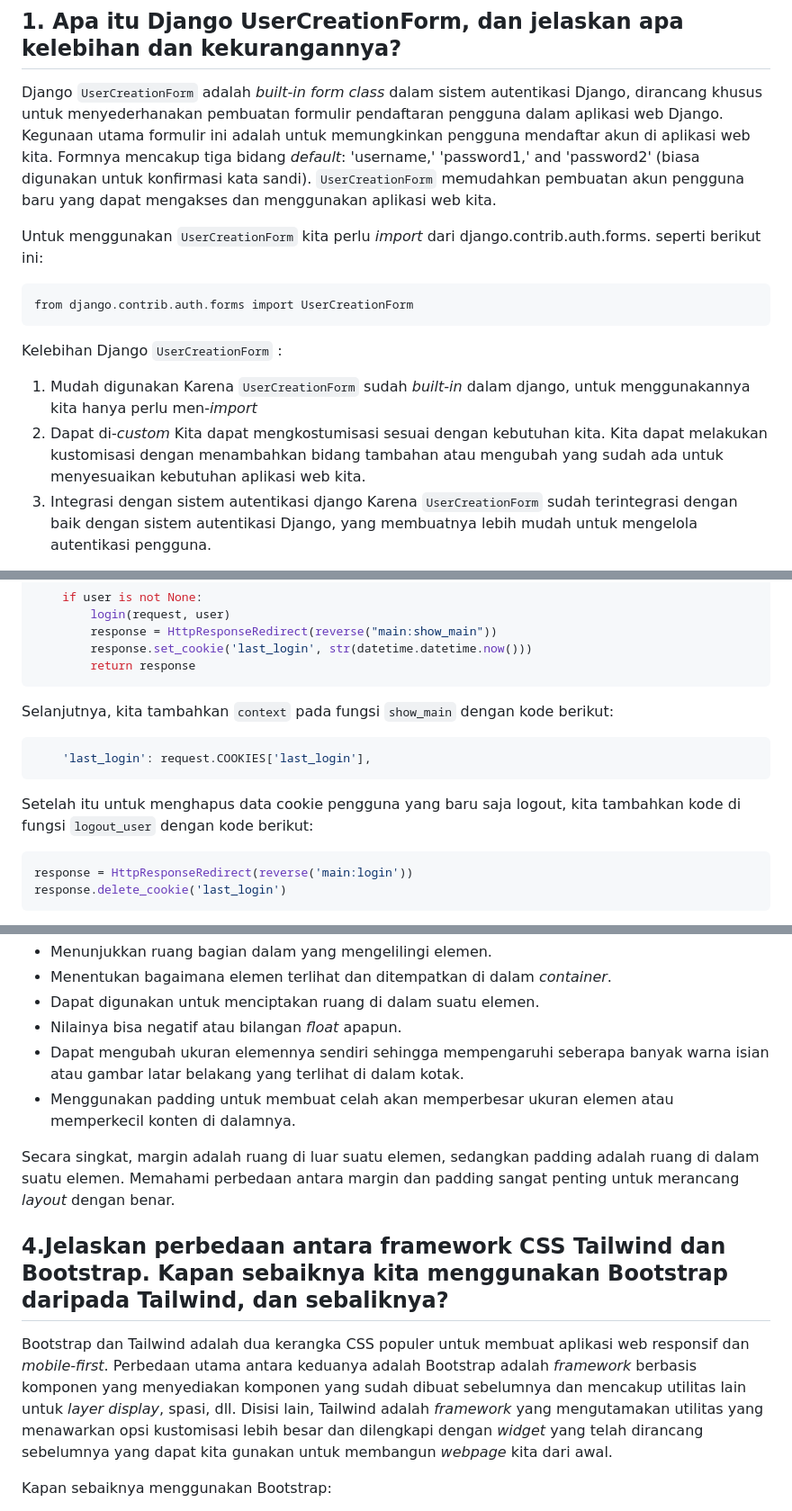
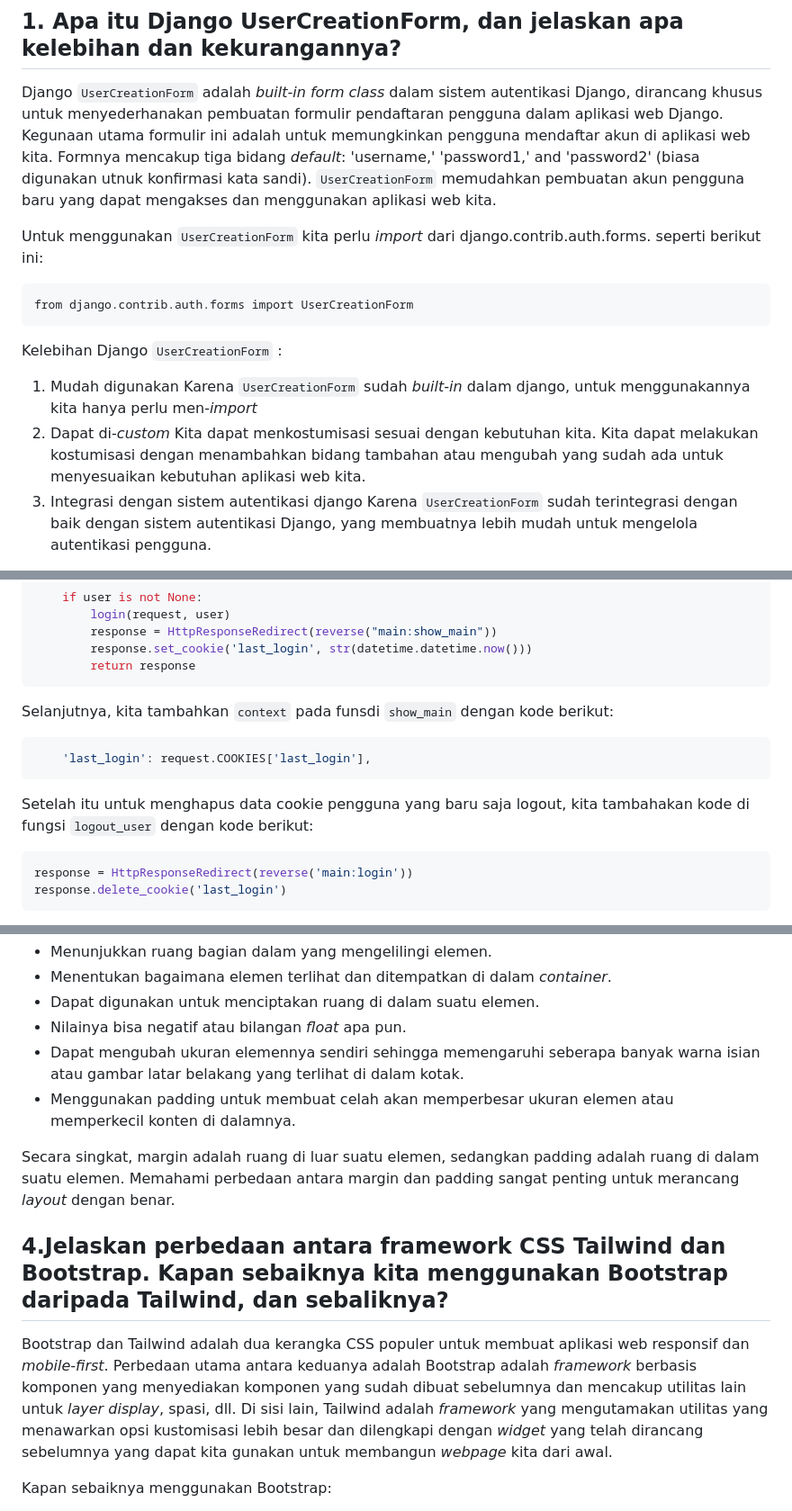
Before and after one commit to nyasiaay/nyasia_and_co, a Markdown page: README.md, 3 parts joined by grey strips. Shown at 90% size. GitHub-like rendering.

````diff
--- a/README.md
+++ b/README.md
@@ -425,7 +425,7 @@ JSON (JavaScript Object Notation) sering digunakan dalam aplikasi web modern kar
 
 ## 1. Apa itu Django UserCreationForm, dan jelaskan apa kelebihan dan kekurangannya? ##
 
-Django `UserCreationForm` adalah _built-in form class_ dalam sistem autentikasi Django, dirancang khusus untuk menyederhanakan pembuatan formulir pendaftaran pengguna dalam aplikasi web Django. Kegunaan utama formulir ini adalah untuk memungkinkan pengguna mendaftar akun di aplikasi web kita. Formnya mencakup tiga bidang _default_: 'username,' 'password1,' and 'password2' (biasa digunakan untuk konfirmasi kata sandi). `UserCreationForm` memudahkan pembuatan akun pengguna baru yang dapat mengakses dan menggunakan aplikasi web kita.
+Django `UserCreationForm` adalah _built-in form class_ dalam sistem autentikasi Django, dirancang khusus untuk menyederhanakan pembuatan formulir pendaftaran pengguna dalam aplikasi web Django. Kegunaan utama formulir ini adalah untuk memungkinkan pengguna mendaftar akun di aplikasi web kita. Formnya mencakup tiga bidang _default_: 'username,' 'password1,' and 'password2' (biasa digunakan utnuk konfirmasi kata sandi). `UserCreationForm` memudahkan pembuatan akun pengguna baru yang dapat mengakses dan menggunakan aplikasi web kita.
 
 Untuk menggunakan `UserCreationForm` kita perlu _import_ dari django.contrib.auth.forms. seperti berikut ini:
 
@@ -435,7 +435,7 @@ Kelebihan Django `UserCreationForm` :
   1) Mudah digunakan
      Karena `UserCreationForm` sudah _built-in_ dalam django, untuk menggunakannya kita hanya perlu men-_import_
   2) Dapat di-_custom_
-     Kita dapat mengkostumisasi sesuai dengan kebutuhan kita. Kita dapat melakukan kustomisasi dengan menambahkan bidang tambahan atau mengubah yang sudah ada untuk menyesuaikan kebutuhan aplikasi web kita.
+     Kita dapat menkostumisasi sesuai dengan kebutuhan kita. Kita dapat melakukan kostumisasi dengan menambahkan bidang tambahan atau mengubah yang sudah ada untuk menyesuaikan kebutuhan aplikasi web kita.
   3) Integrasi dengan sistem autentikasi django
      Karena `UserCreationForm` sudah terintegrasi dengan baik dengan sistem autentikasi Django, yang membuatnya lebih mudah untuk mengelola autentikasi pengguna.
 
@@ -748,13 +748,13 @@ Untuk menampilkan data _last login_, kita perlu meng-_import_ `datetime` di berk
         return response
 ```
 
-Selanjutnya, kita tambahkan `context` pada fungsi `show_main` dengan kode berikut:
+Selanjutnya, kita tambahkan `context` pada funsdi `show_main` dengan kode berikut:
 
 ```python
     'last_login': request.COOKIES['last_login'],
 ```
 
-Setelah itu untuk menghapus data cookie pengguna yang baru saja logout, kita tambahkan kode di fungsi `logout_user` dengan kode berikut:
+Setelah itu untuk menghapus data cookie pengguna yang baru saja logout, kita tambahakan kode di fungsi `logout_user` dengan kode berikut:
 
 ```python
 response = HttpResponseRedirect(reverse('main:login'))
@@ -904,15 +904,15 @@ Dalam _web development_ and _design_, margin dan padding adalah dua konsep penti
 - Menunjukkan ruang bagian dalam yang mengelilingi elemen.
 - Menentukan bagaimana elemen terlihat dan ditempatkan di dalam _container_.
 - Dapat digunakan untuk menciptakan ruang di dalam suatu elemen.
-- Nilainya bisa negatif atau bilangan _float_ apapun.
-- Dapat mengubah ukuran elemennya sendiri sehingga mempengaruhi seberapa banyak warna isian atau gambar latar belakang yang terlihat di dalam kotak.
+- Nilainya bisa negatif atau bilangan _float_ apa pun.
+- Dapat mengubah ukuran elemennya sendiri sehingga memengaruhi seberapa banyak warna isian atau gambar latar belakang yang terlihat di dalam kotak.
 - Menggunakan padding untuk membuat celah akan memperbesar ukuran elemen atau memperkecil konten di dalamnya.
 
 Secara singkat, margin adalah ruang di luar suatu elemen, sedangkan padding adalah ruang di dalam suatu elemen. Memahami perbedaan antara margin dan padding sangat penting untuk merancang _layout_ dengan benar.
 
 ## 4.Jelaskan perbedaan antara framework CSS Tailwind dan Bootstrap. Kapan sebaiknya kita menggunakan Bootstrap daripada Tailwind, dan sebaliknya?
 
-Bootstrap dan Tailwind adalah dua kerangka CSS populer untuk membuat aplikasi web responsif dan _mobile-first_. Perbedaan utama antara keduanya adalah Bootstrap adalah _framework_ berbasis komponen yang menyediakan komponen yang sudah dibuat sebelumnya dan mencakup utilitas lain untuk _layer display_, spasi, dll. Disisi lain, Tailwind adalah _framework_ yang mengutamakan utilitas yang menawarkan opsi kustomisasi lebih besar dan dilengkapi dengan _widget_ yang telah dirancang sebelumnya yang dapat kita gunakan untuk membangun _webpage_ kita dari awal.
+Bootstrap dan Tailwind adalah dua kerangka CSS populer untuk membuat aplikasi web responsif dan _mobile-first_. Perbedaan utama antara keduanya adalah Bootstrap adalah _framework_ berbasis komponen yang menyediakan komponen yang sudah dibuat sebelumnya dan mencakup utilitas lain untuk _layer display_, spasi, dll. Di sisi lain, Tailwind adalah _framework_ yang mengutamakan utilitas yang menawarkan opsi kustomisasi lebih besar dan dilengkapi dengan _widget_ yang telah dirancang sebelumnya yang dapat kita gunakan untuk membangun _webpage_ kita dari awal.
 
 Kapan sebaiknya menggunakan Bootstrap:
 - Jika kita memerlukan usaha yang sedikit yang harus diselesaikan dari pihak kita dan menyukai sebagian besar komponen/desain yang disediakan.
````
Also changed, not shown: other parts of README.md (+15 -17 lines).
